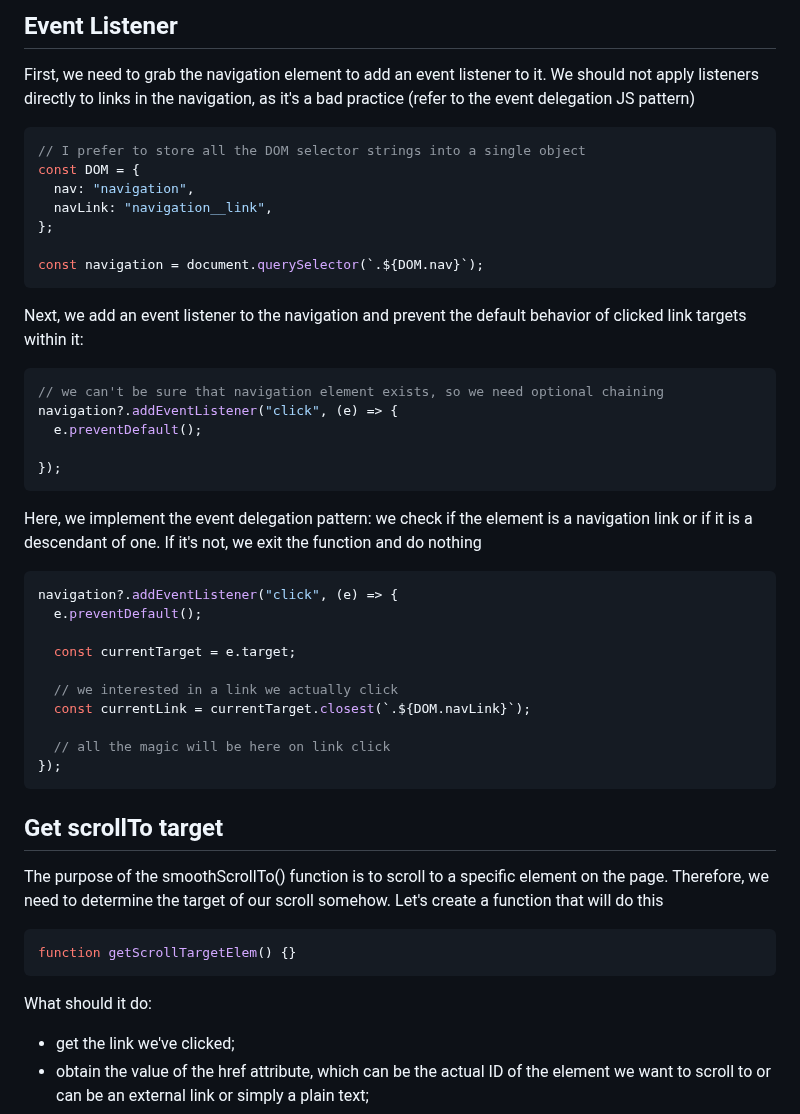
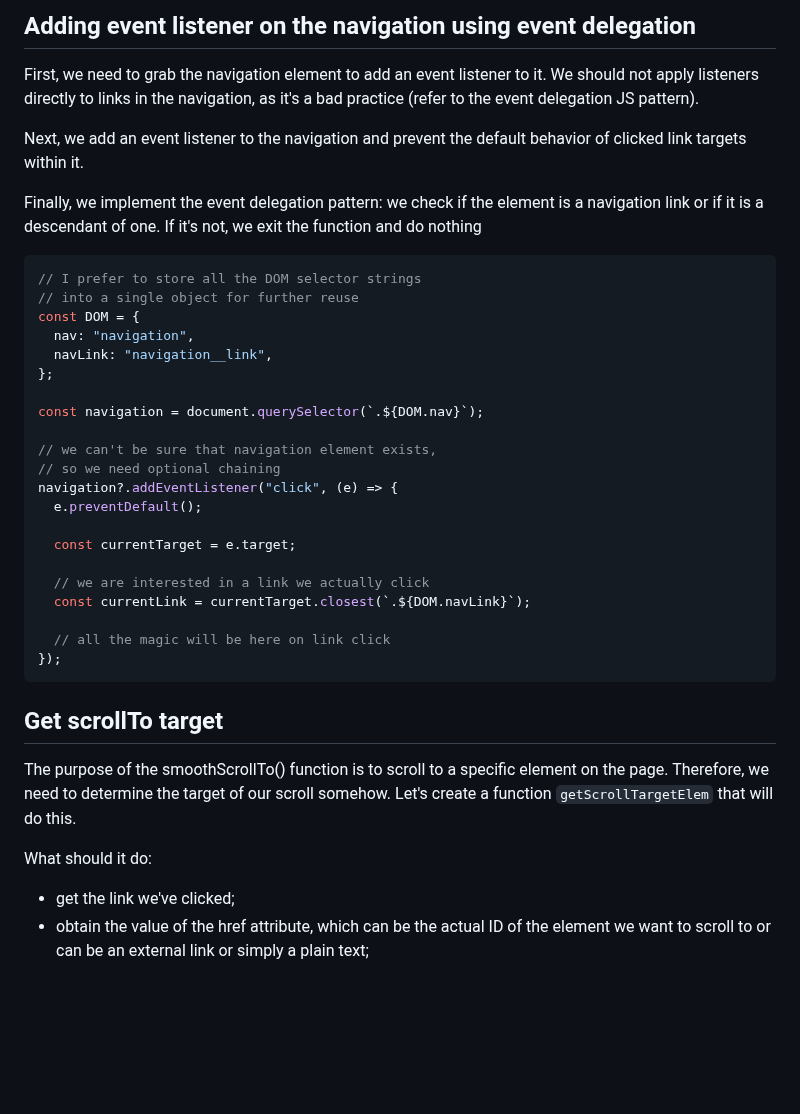
Before and after one commit to xfides/smoothScrollTo-concept, a Markdown page: README.md, the part around one of its changes. Drawn GitHub-style; blank space fills up the shorter version.

Commit message:
docs: start review of Readme.md

````diff
--- a/README.md
+++ b/README.md
@@ -77,36 +96,30 @@ section:nth-of-type(2n) {
 
-## Event Listener
+## Adding event listener on the navigation using event delegation
 
-First, we need to grab the navigation element to add an event listener to it. We should not apply listeners directly to links in the navigation, as it's a bad practice (refer to the event delegation JS pattern)
+  First, we need to grab the navigation element to add an event listener to it. We should not apply listeners directly to links in the navigation, as it's a bad practice (refer to the event delegation JS pattern).
+
+  Next, we add an event listener to the navigation and prevent the default behavior of clicked link targets within it.
+
+  Finally, we implement the event delegation pattern: we check if the element is a navigation link or if it is a descendant of one. If it's not, we exit the function and do nothing
 
 ```js
-// I prefer to store all the DOM selector strings into a single object
+// I prefer to store all the DOM selector strings
+// into a single object for further reuse
 const DOM = {
   nav: "navigation",
   navLink: "navigation__link",
 };
 
 const navigation = document.querySelector(`.${DOM.nav}`);
-```
-Next, we add an event listener to the navigation and prevent the default behavior of clicked link targets within it:
 
-``` js
-// we can't be sure that navigation element exists, so we need optional chaining
-navigation?.addEventListener("click", (e) => {
-  e.preventDefault();
-
-});
-```
-
-Here, we implement the event delegation pattern: we check if the element is a navigation link or if it is a descendant of one. If it's not, we exit the function and do nothing
-
-```js
+// we can't be sure that navigation element exists,
+// so we need optional chaining
 navigation?.addEventListener("click", (e) => {
   e.preventDefault();
 
   const currentTarget = e.target;
 
-  // we interested in a link we actually click
+  // we are interested in a link we actually click
   const currentLink = currentTarget.closest(`.${DOM.navLink}`);
 
   // all the magic will be here on link click
@@ -115,14 +128,9 @@ navigation?.addEventListener("click", (e) => {
 
 ## Get scrollTo target
 
-The purpose of the smoothScrollTo() function is to scroll to a specific element on the page. Therefore, we need to determine the target of our scroll somehow. Let's create a function that will do this
-
-```js
-function getScrollTargetElem() {}
-```
+The purpose of the smoothScrollTo() function is to scroll to a specific element on the page. Therefore, we need to determine the target of our scroll somehow. Let's create a function `getScrollTargetElem` that will do this.
 
 What should it do:
-
 * get the link we've clicked;
 * obtain the value of the href attribute, which can be the actual ID of the element we want to scroll to or can be an external link or simply a plain text;
 * verify if it's a valid value to grab the element by:
````
Also changed, not shown: other parts of README.md (+25 -5 lines).
